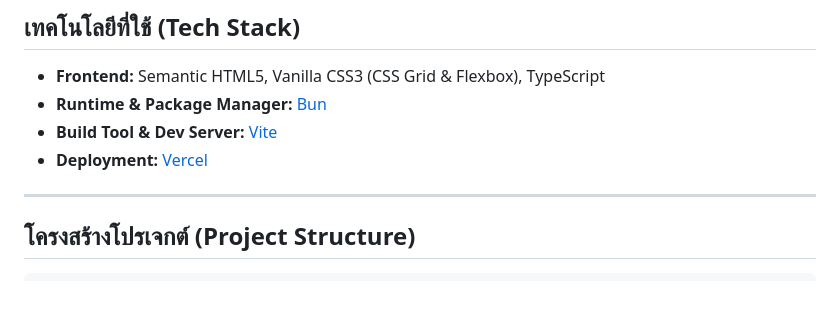
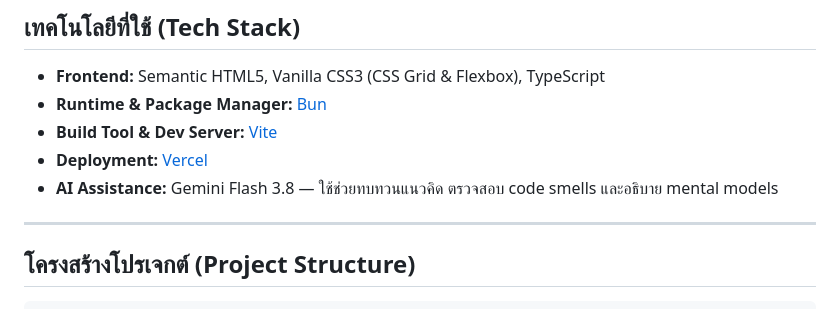
Before and after one commit to kxitta00/ohm_visual-portfolio, a Markdown page: README.md, the part around the change. GitHub-like rendering.

Commit message:
docs: update README with project background, tech stack, and structure

```diff
--- a/README.md
+++ b/README.md
@@ -31,7 +31,7 @@
 - **Runtime & Package Manager:** [Bun](https://bun.sh/)
 - **Build Tool & Dev Server:** [Vite](https://vitejs.dev/)
 - **Deployment:** [Vercel](https://vercel.com/)
-
+- **AI Assistance:** Gemini Flash 3.8 — ใช้ช่วยทบทวนแนวคิด ตรวจสอบ code smells และอธิบาย mental models
 ---
 
 ## โครงสร้างโปรเจกต์ (Project Structure)
```
